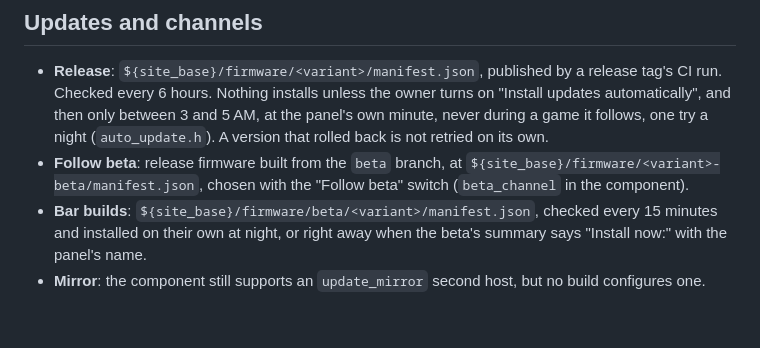
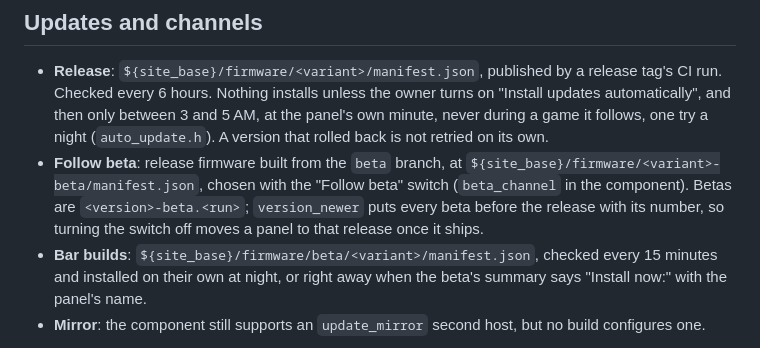
Before and after one commit to ApolloAutomation/gameday-scoreboard-main, a Markdown page: ARCHITECTURE.md, the part around the change. GitHub-like rendering; blank space fills up the shorter version.

```diff
--- a/ARCHITECTURE.md
+++ b/ARCHITECTURE.md
@@ -206,7 +206,10 @@ with `power_ok` on the device page.
   own.
 - **Follow beta**: release firmware built from the `beta` branch, at
   `${site_base}/firmware/<variant>-beta/manifest.json`, chosen with the
-  "Follow beta" switch (`beta_channel` in the component).
+  "Follow beta" switch (`beta_channel` in the component). Betas are
+  `<version>-beta.<run>`; `version_newer` puts every beta before the release
+  with its number, so turning the switch off moves a panel to that release
+  once it ships.
 - **Bar builds**: `${site_base}/firmware/beta/<variant>/manifest.json`,
   checked every 15 minutes and installed on their own at night, or right away
   when the beta's summary says "Install now:" with the panel's name.
```
Also changed, not shown: CONTRIBUTING.md (+13 -0 lines), REVIEW_REPORT.md (+28 -28 lines).
